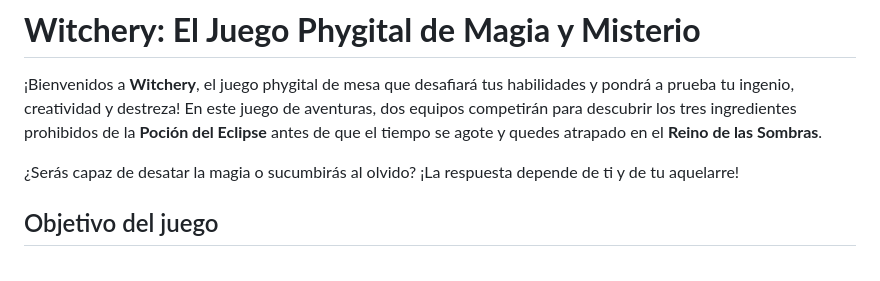
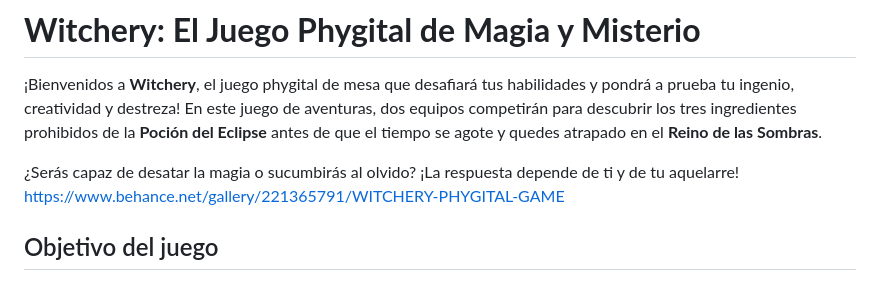
Before and after one commit to Anascalle/Witchery, a Markdown page: README.md, the part around the change. GitHub-like rendering.

```diff
--- a/README.md
+++ b/README.md
@@ -3,6 +3,7 @@
 ¡Bienvenidos a **Witchery**, el juego phygital de mesa que desafiará tus habilidades y pondrá a prueba tu ingenio, creatividad y destreza! En este juego de aventuras, dos equipos competirán para descubrir los tres ingredientes prohibidos de la **Poción del Eclipse** antes de que el tiempo se agote y quedes atrapado en el **Reino de las Sombras**.
 
 ¿Serás capaz de desatar la magia o sucumbirás al olvido? ¡La respuesta depende de ti y de tu aquelarre!
+https://www.behance.net/gallery/221365791/WITCHERY-PHYGITAL-GAME
 
 ## Objetivo del juego
 
```
